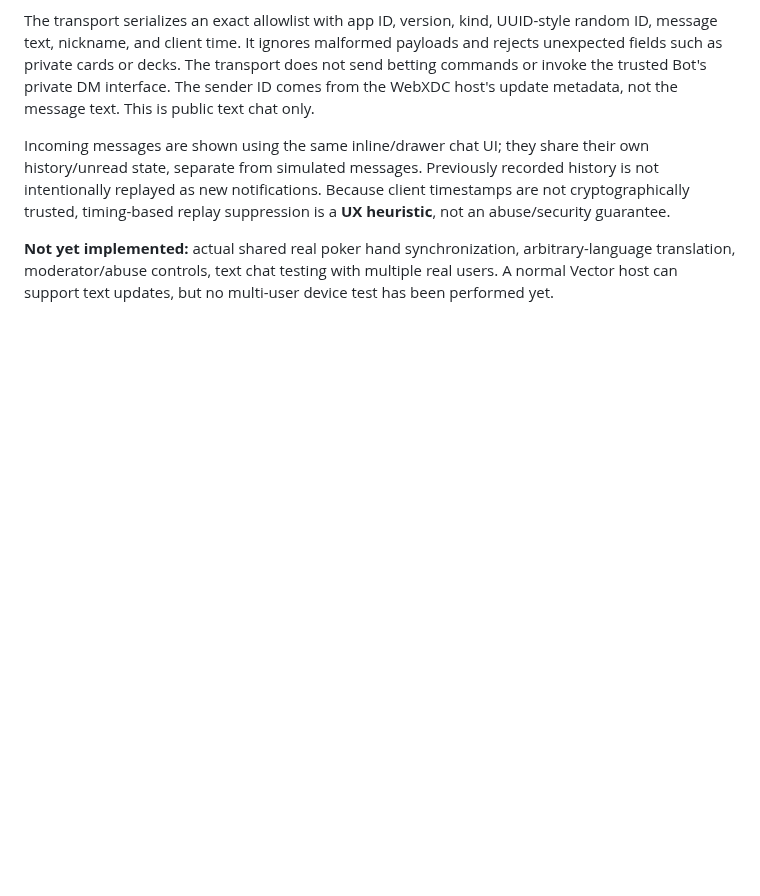
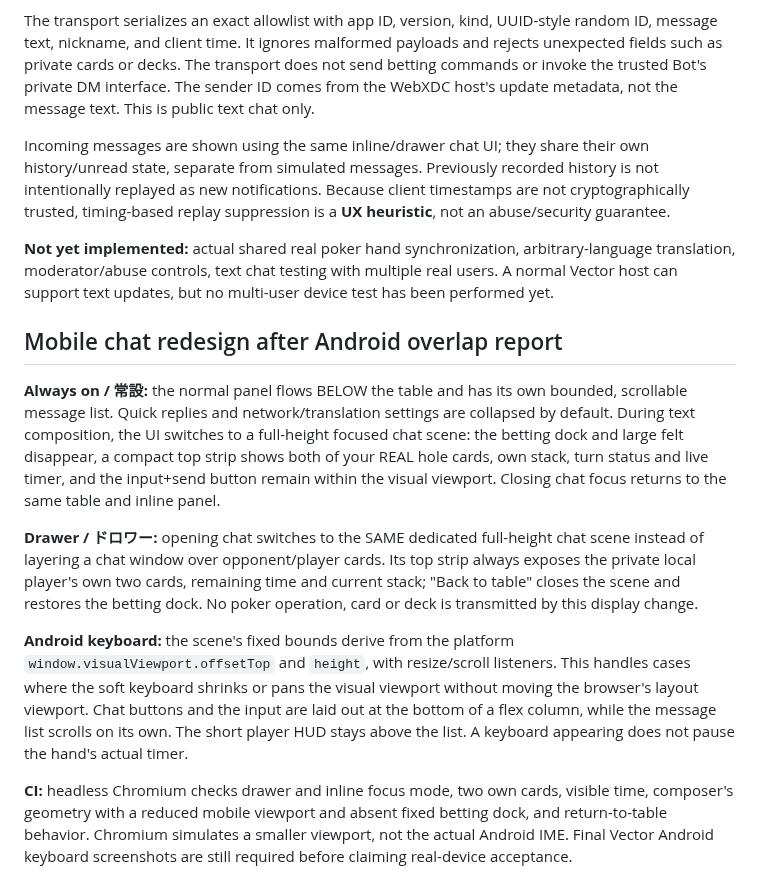
Before and after one commit to badjoke-lab/vctrtable, a Markdown page: docs/MOBILE-TABLE-CHAT.md, the part around the change. Drawn GitHub-style; blank space fills up the shorter version.

Commit message:
docs: state mock-derived inline and drawer keyboard UI contract and test limitations

```diff
--- a/docs/MOBILE-TABLE-CHAT.md
+++ b/docs/MOBILE-TABLE-CHAT.md
@@ -41,3 +41,34 @@ The transport serializes an exact allowlist with app ID, version, kind, UUID-sty
 Incoming messages are shown using the same inline/drawer chat UI; they share their own history/unread state, separate from simulated messages. Previously recorded history is not intentionally replayed as new notifications. Because client timestamps are not cryptographically trusted, timing-based replay suppression is a **UX heuristic**, not an abuse/security guarantee.
 
 **Not yet implemented:** actual shared real poker hand synchronization, arbitrary-language translation, moderator/abuse controls, text chat testing with multiple real users. A normal Vector host can support text updates, but no multi-user device test has been performed yet.
+
+## Mobile chat redesign after Android overlap report
+
+**Always on / 常設:** the normal panel flows BELOW the table and has its own
+bounded, scrollable message list. Quick replies and network/translation settings
+are collapsed by default. During text composition, the UI switches to a
+full-height focused chat scene: the betting dock and large felt disappear, a
+compact top strip shows both of your REAL hole cards, own stack, turn status and
+live timer, and the input+send button remain within the visual viewport.
+Closing chat focus returns to the same table and inline panel.
+
+**Drawer / ドロワー:** opening chat switches to the SAME dedicated full-height
+chat scene instead of layering a chat window over opponent/player cards. Its
+top strip always exposes the private local player's own two cards, remaining
+time and current stack; "Back to table" closes the scene and restores the
+betting dock. No poker operation, card or deck is transmitted by this display
+change.
+
+**Android keyboard:** the scene's fixed bounds derive from the platform
+`window.visualViewport.offsetTop` and `height`, with resize/scroll listeners.
+This handles cases where the soft keyboard shrinks or pans the visual viewport
+without moving the browser's layout viewport. Chat buttons and the input are
+laid out at the bottom of a flex column, while the message list scrolls on its
+own. The short player HUD stays above the list. A keyboard appearing does not
+pause the hand's actual timer.
+
+**CI:** headless Chromium checks drawer and inline focus mode, two own cards,
+visible time, composer's geometry with a reduced mobile viewport and absent
+fixed betting dock, and return-to-table behavior. Chromium simulates a smaller
+viewport, not the actual Android IME. Final Vector Android keyboard screenshots
+are still required before claiming real-device acceptance.
```
